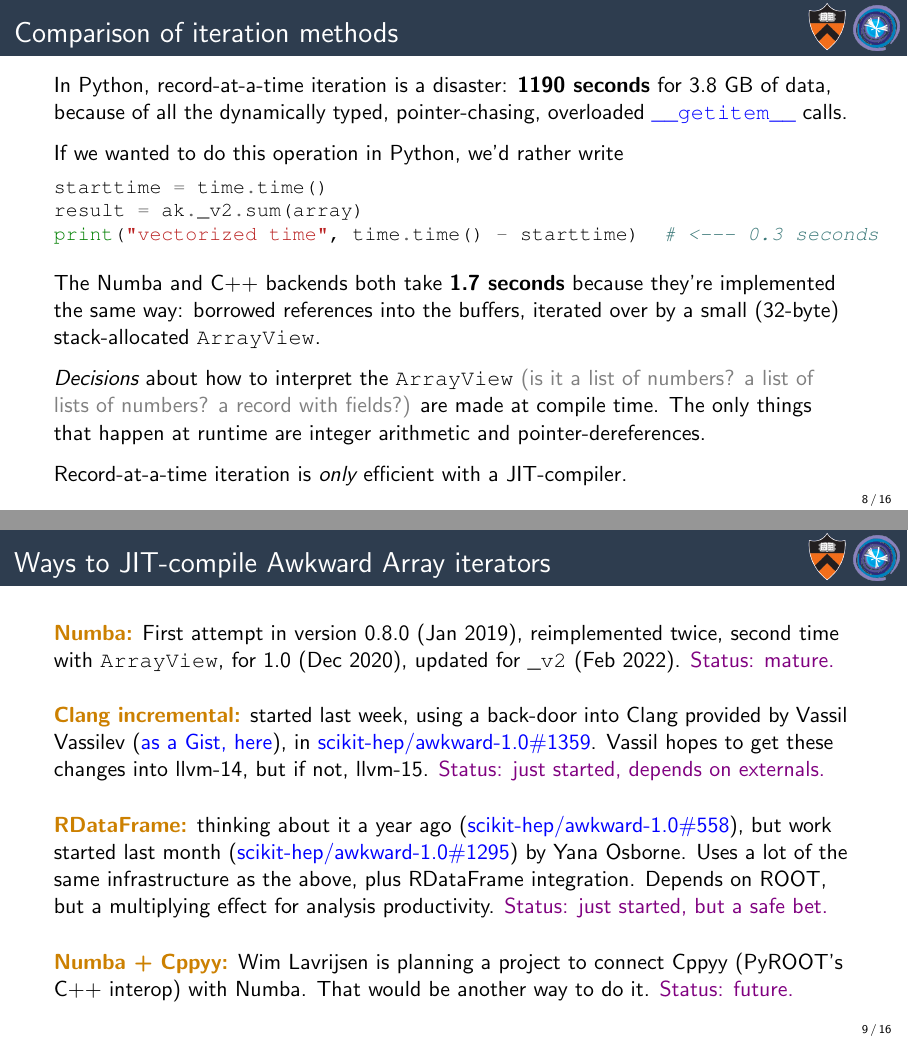
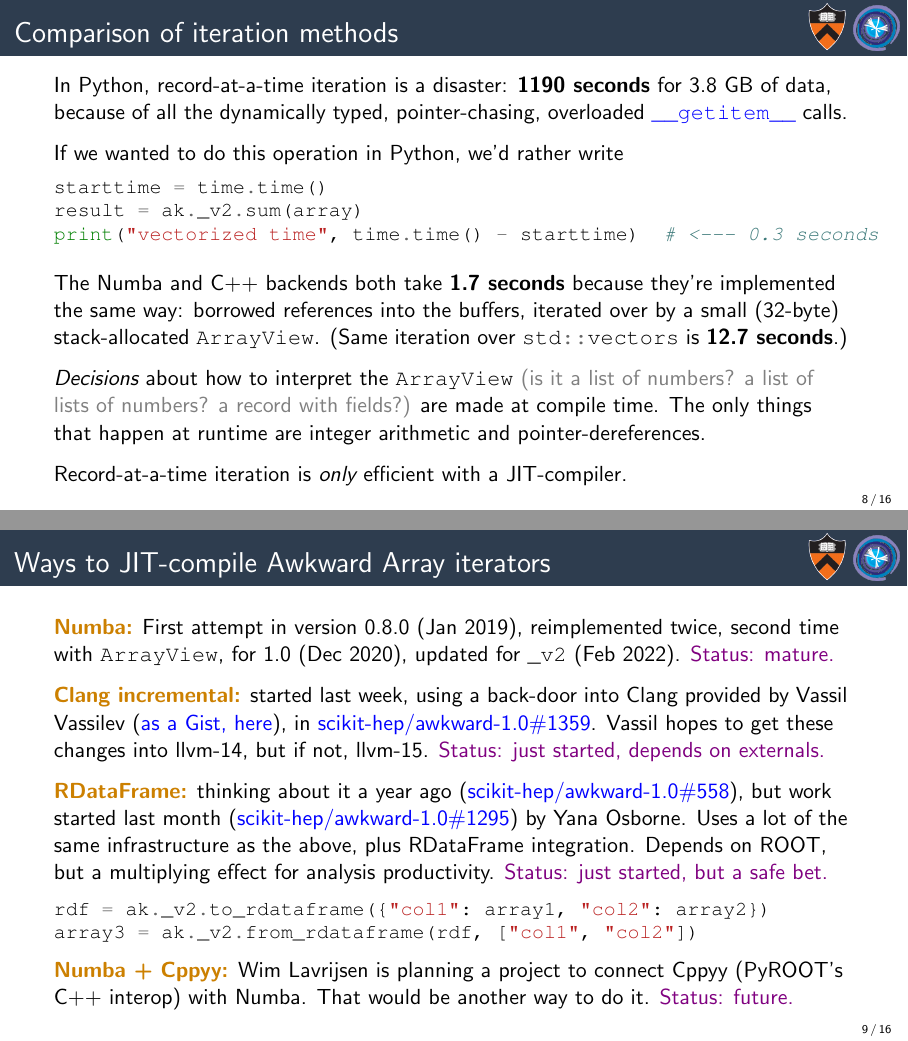
Before and after one commit to jpivarski-talks/2022-03-18-awkward-cpp-for-atlas, LaTeX slides (main.tex): pages 19 and 23 of 36, joined at a grey line. Compiled offline with pdfLaTeX.

Commit message:
Last-minute additions.

```diff
--- a/main.tex
+++ b/main.tex
@@ -216,7 +216,7 @@ print("vectorized time", time.time() - starttime)  # <--- 0.3 seconds
 \end{uncoverenv}
 
 \vspace{0.25 cm}
-\uncover<3->{The Numba and C++ backends both take {\bf 1.7 seconds} because they're implemented the same way: borrowed references into the buffers, iterated over by a small (32-byte) stack-allocated \mintinline{c++}{ArrayView}.}
+\uncover<3->{The Numba and C++ backends both take {\bf 1.7 seconds} because they're implemented the same way: borrowed references into the buffers, iterated over by a small (32-byte) stack-allocated \mintinline{c++}{ArrayView}. (Same iteration over \mintinline{c++}{std::vectors} is {\bf 12.7 seconds}.)}
 
 \vspace{0.25 cm}
 \uncover<4->{{\it Decisions} about how to interpret the \mintinline{c++}{ArrayView} \textcolor{gray}{(is it a list of numbers? a list of lists of numbers? a record with fields?)} are made at compile time. The only things that happen at runtime are integer arithmetic and pointer-dereferences.}
@@ -225,17 +225,25 @@ print("vectorized time", time.time() - starttime)  # <--- 0.3 seconds
 \uncover<5->{Record-at-a-time iteration is {\it only} efficient with a JIT-compiler.}
 \end{frame}
 
-\begin{frame}{Ways to JIT-compile Awkward Array iterators}
+\begin{frame}[fragile]{Ways to JIT-compile Awkward Array iterators}
 \vspace{0.5 cm}
 \textcolor{darkorange}{\bf Numba:} First attempt in version 0.8.0~(Jan~2019), reimplemented twice, second time with \mintinline{c++}{ArrayView}, for 1.0~(Dec~2020), updated for \mintinline{python}{_v2}~(Feb~2022). \textcolor{violet}{Status: mature.}
 
-\vspace{0.5 cm}
+\vspace{0.25 cm}
 \uncover<2->{\textcolor{darkorange}{\bf Clang incremental:} started last week, using a back-door into Clang provided by Vassil Vassilev (\textcolor{blue}{\href{https://gist.github.com/jpivarski/aad015ac893a0d9cca6c6f42a90a9505}{as a Gist, here}}), in \textcolor{blue}{\href{https://github.com/scikit-hep/awkward-1.0/pull/1359}{scikit-hep/awkward-1.0\#1359}}. Vassil hopes to get these changes into llvm-14, but if not, llvm-15. \textcolor{violet}{Status: just started, depends on externals.}}
 
-\vspace{0.5 cm}
-\uncover<3->{\textcolor{darkorange}{\bf RDataFrame:} thinking about it a year ago (\textcolor{blue}{\href{https://github.com/scikit-hep/awkward-1.0/issues/558}{scikit-hep/awkward-1.0\#558}}), but work started last month (\textcolor{blue}{\href{https://github.com/scikit-hep/awkward-1.0/pull/1295}{scikit-hep/awkward-1.0\#1295}}) by Yana Osborne. Uses a lot of the same infrastructure as the above, plus RDataFrame integration. Depends on ROOT, but a multiplying effect for analysis productivity. \textcolor{violet}{Status: just started, but a safe bet.}}
+\vspace{0.25 cm}
+\begin{uncoverenv}<3->
+\textcolor{darkorange}{\bf RDataFrame:} thinking about it a year ago (\textcolor{blue}{\href{https://github.com/scikit-hep/awkward-1.0/issues/558}{scikit-hep/awkward-1.0\#558}}), but work started last month (\textcolor{blue}{\href{https://github.com/scikit-hep/awkward-1.0/pull/1295}{scikit-hep/awkward-1.0\#1295}}) by Yana Osborne. Uses a lot of the same infrastructure as the above, plus RDataFrame integration. Depends on ROOT, but a multiplying effect for analysis productivity. \textcolor{violet}{Status: just started, but a safe bet.}
 
-\vspace{0.5 cm}
+\small
+\begin{minted}{python}
+rdf = ak._v2.to_rdataframe({"col1": array1, "col2": array2})
+array3 = ak._v2.from_rdataframe(rdf, ["col1", "col2"])
+\end{minted}
+\normalsize
+\end{uncoverenv}
+
 \uncover<4->{\textcolor{darkorange}{\bf Numba + Cppyy:} Wim Lavrijsen is planning a project to connect Cppyy (PyROOT's C++ interop) with Numba. That would be another way to do it. \textcolor{violet}{Status: future.}}
 \end{frame}
 
```
